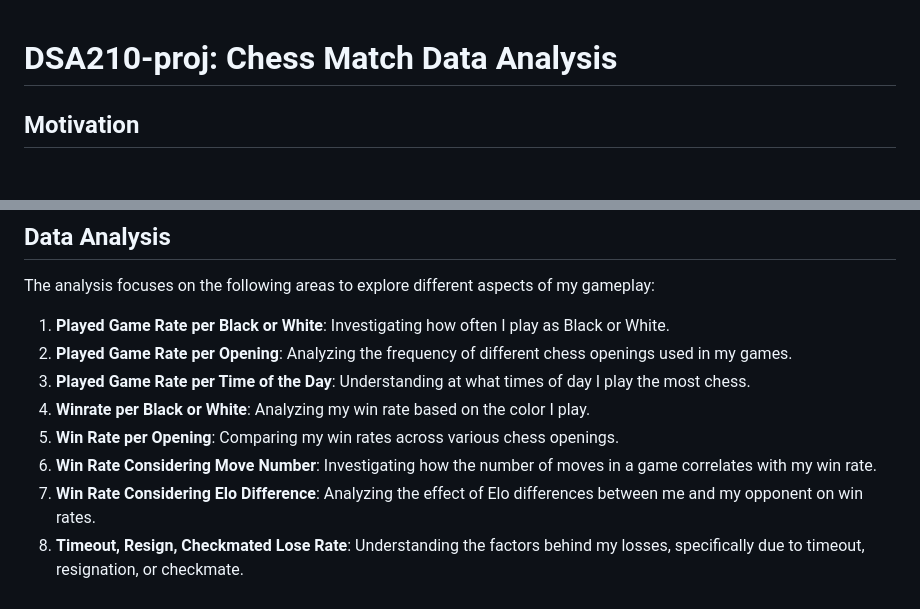
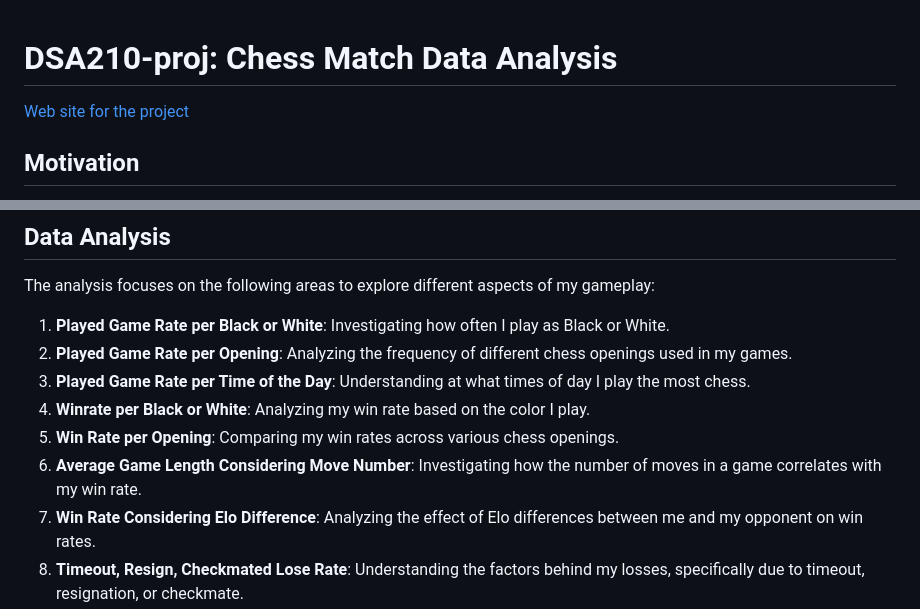
Before and after one commit to yilmazarda/DSA210-proj, a Markdown page: README.md, 2 parts joined by grey strips. GitHub-like rendering; blank space fills up the shorter version.

```diff
--- a/README.md
+++ b/README.md
@@ -1,4 +1,6 @@
 # DSA210-proj: Chess Match Data Analysis
+
+[Web site for the project](https://yilmazarda.github.io/DSA210-proj/)
 
 ## Motivation
 
@@ -26,7 +28,7 @@ The analysis focuses on the following areas to explore different aspects of my g
 3. **Played Game Rate per Time of the Day**: Understanding at what times of day I play the most chess.
 4. **Winrate per Black or White**: Analyzing my win rate based on the color I play.
 5. **Win Rate per Opening**: Comparing my win rates across various chess openings.
-6. **Win Rate Considering Move Number**: Investigating how the number of moves in a game correlates with my win rate.
+6. **Average Game Length Considering Move Number**: Investigating how the number of moves in a game correlates with my win rate.
 7. **Win Rate Considering Elo Difference**: Analyzing the effect of Elo differences between me and my opponent on win rates.
 8. **Timeout, Resign, Checkmated Lose Rate**: Understanding the factors behind my losses, specifically due to timeout, resignation, or checkmate.
 
```
